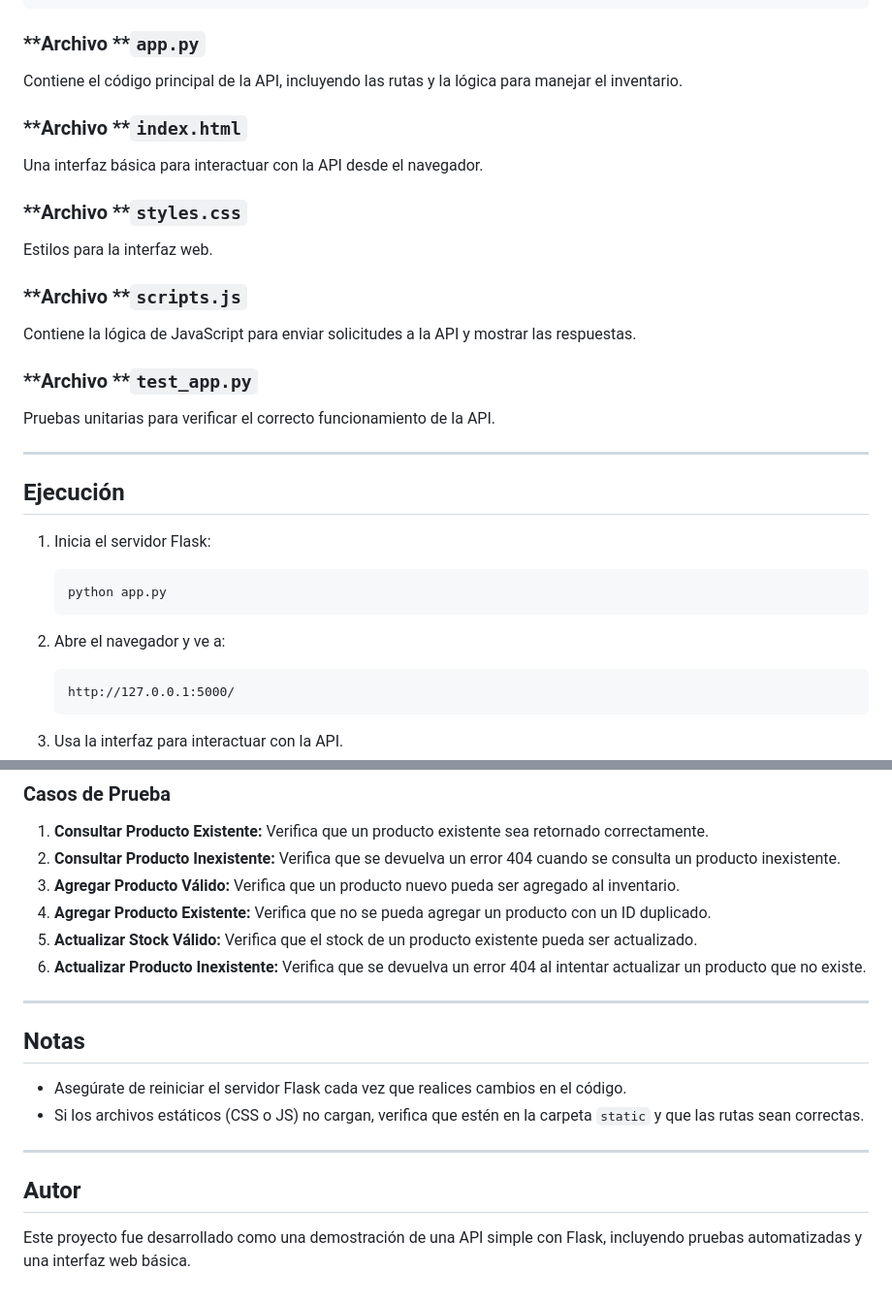
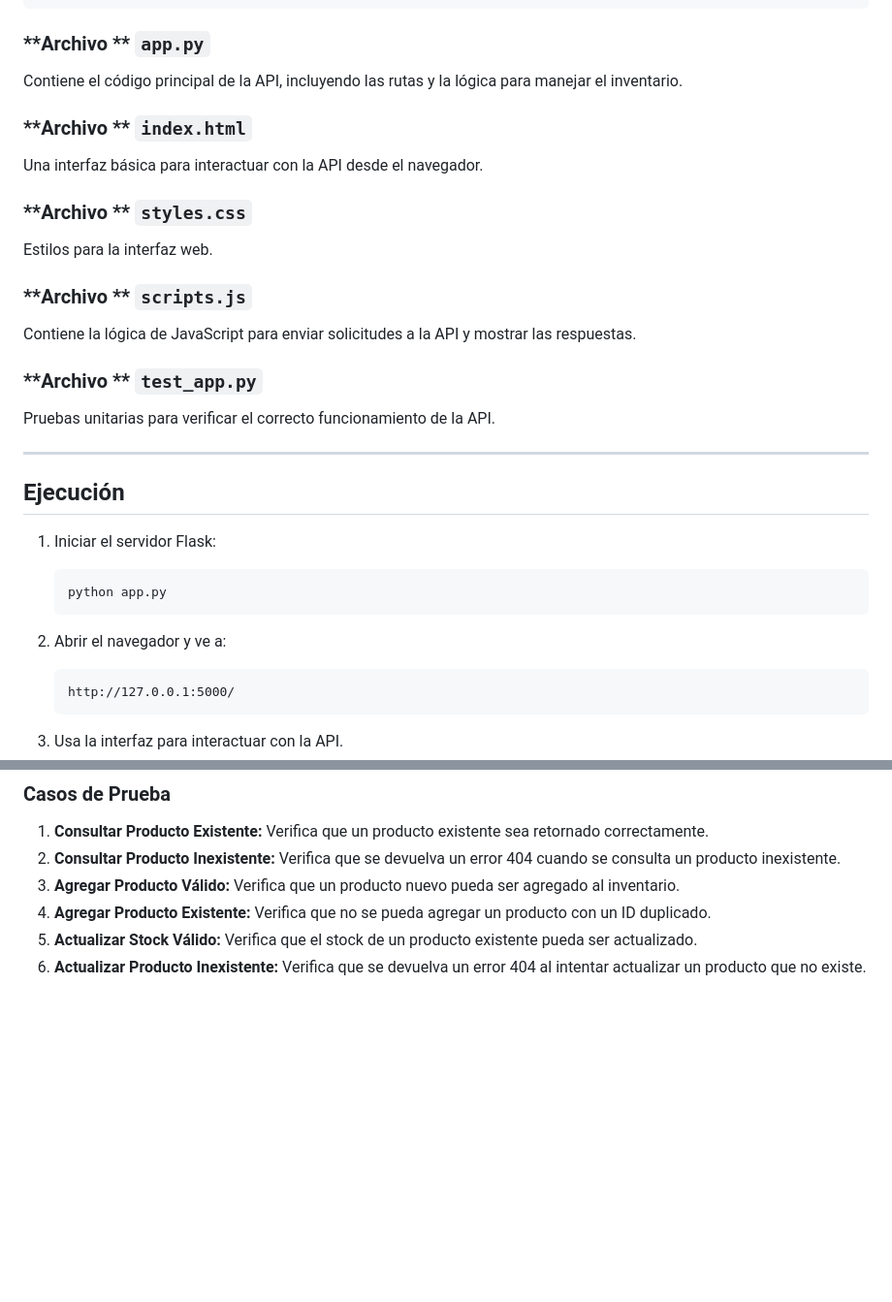
Before and after one commit to ErickxBa/API-FLASK, a Markdown page: README.md, 2 parts joined by grey strips. Shown at 97% size. GitHub-like rendering; blank space fills up the shorter version.

````diff
--- a/README.md
+++ b/README.md
@@ -130,23 +130,23 @@ Este archivo almacena los productos del inventario. Ejemplo:
 }
 ```
 
-### **Archivo ****`app.py`**
+### **Archivo ** **`app.py`**
 
 Contiene el código principal de la API, incluyendo las rutas y la lógica para manejar el inventario.
 
-### **Archivo ****`index.html`**
+### **Archivo ** **`index.html`**
 
 Una interfaz básica para interactuar con la API desde el navegador.
 
-### **Archivo ****`styles.css`**
+### **Archivo ** **`styles.css`**
 
 Estilos para la interfaz web.
 
-### **Archivo ****`scripts.js`**
+### **Archivo ** **`scripts.js`**
 
 Contiene la lógica de JavaScript para enviar solicitudes a la API y mostrar las respuestas.
 
-### **Archivo ****`test_app.py`**
+### **Archivo ** **`test_app.py`**
 
 Pruebas unitarias para verificar el correcto funcionamiento de la API.
 
@@ -154,13 +154,13 @@ Pruebas unitarias para verificar el correcto funcionamiento de la API.
 
 ## Ejecución
 
-1. Inicia el servidor Flask:
+1. Iniciar el servidor Flask:
 
    ```bash
    python app.py
    ```
 
-2. Abre el navegador y ve a:
+2. Abrir el navegador y ve a:
 
    ```
    http://127.0.0.1:5000/
@@ -190,16 +190,3 @@ python test_app.py
 4. **Agregar Producto Existente:** Verifica que no se pueda agregar un producto con un ID duplicado.
 5. **Actualizar Stock Válido:** Verifica que el stock de un producto existente pueda ser actualizado.
 6. **Actualizar Producto Inexistente:** Verifica que se devuelva un error 404 al intentar actualizar un producto que no existe.
-
----
-
-## Notas
-
-- Asegúrate de reiniciar el servidor Flask cada vez que realices cambios en el código.
-- Si los archivos estáticos (CSS o JS) no cargan, verifica que estén en la carpeta `static` y que las rutas sean correctas.
-
----
-
-## Autor
-
-Este proyecto fue desarrollado como una demostración de una API simple con Flask, incluyendo pruebas automatizadas y una interfaz web básica.
````
